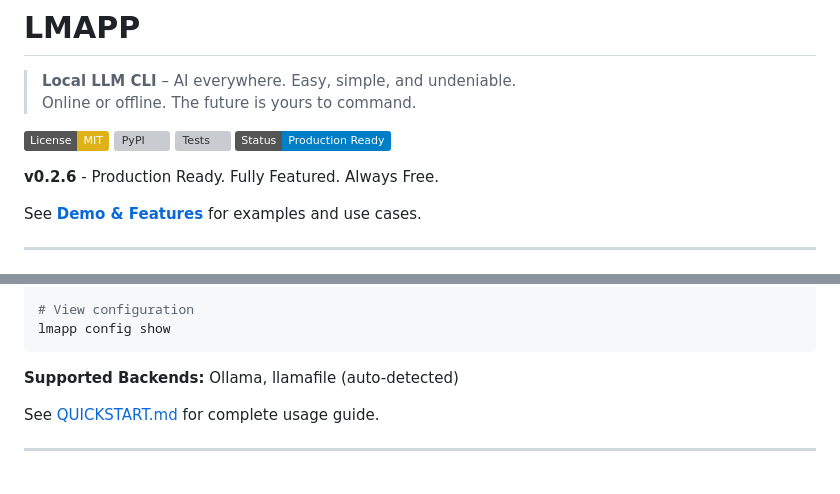
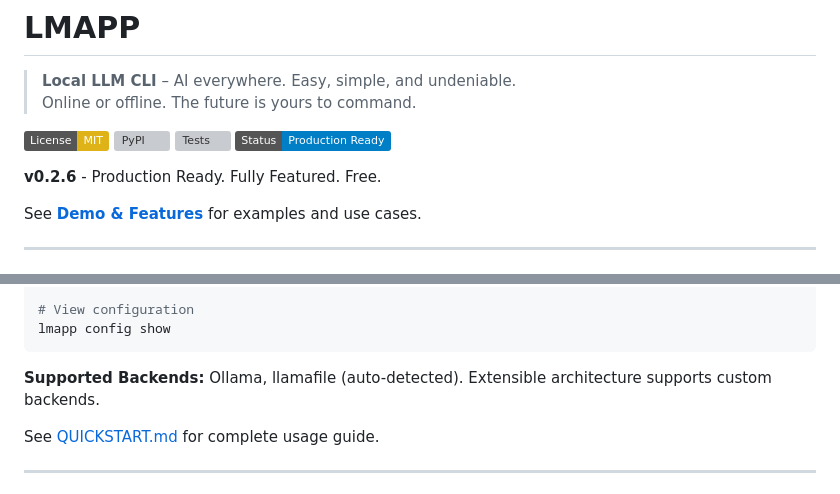
Before and after one commit to nabaznyl/lmapp, a Markdown page: README.md, 2 parts joined by grey strips. GitHub-like rendering; badges without logos; grey boxes are pictures that could not be loaded.

Commit message:
refactor: remove 'Always' from version line, expand backends description

````diff
--- a/README.md
+++ b/README.md
@@ -5,7 +5,7 @@
 
 [![License: MIT](https://img.shields.io/badge/License-MIT-yellow.svg)](https://opensource.org/licenses/MIT) [![PyPI](https://img.shields.io/pypi/v/lmapp.svg)](https://pypi.org/project/lmapp/) [![Tests](https://img.shields.io/badge/Tests-587%2F587%20passing-brightgreen.svg)]() [![Status](https://img.shields.io/badge/Status-Production%20Ready-blue.svg)]()
 
-**v0.2.6** - Production Ready. Fully Featured. Always Free.
+**v0.2.6** - Production Ready. Fully Featured. Free.
 
 See [**Demo & Features**](DEMO.md) for examples and use cases.
 
@@ -251,7 +251,7 @@ lmapp status
 lmapp config show
 ```
 
-**Supported Backends:** Ollama, llamafile (auto-detected)
+**Supported Backends:** Ollama, llamafile (auto-detected). Extensible architecture supports custom backends.
 
 See [QUICKSTART.md](QUICKSTART.md) for complete usage guide.
 
````
